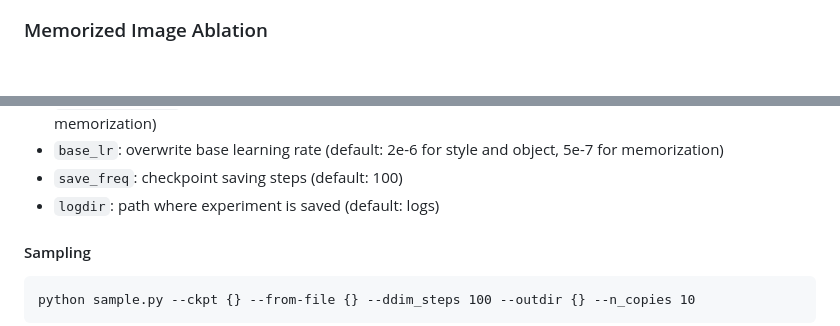
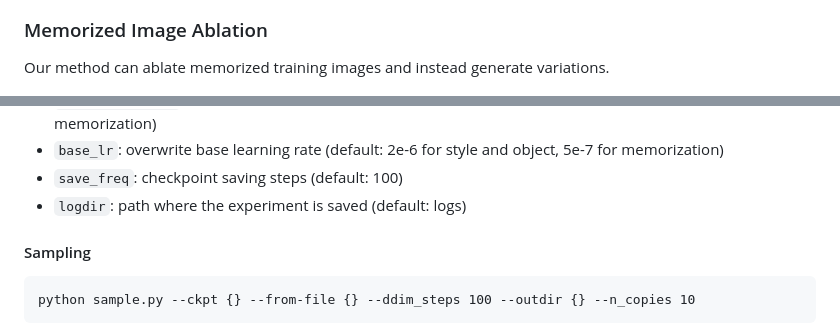
Before and after one commit to nupurkmr9/concept-ablation, a Markdown page: README.md, 2 parts joined by grey strips. Rendered like a GitHub page; blank space fills up the shorter version.

```diff
--- a/README.md
+++ b/README.md
@@ -35,6 +43,8 @@ For more generations and comparisons, please refer to our [webpage](https://www.
 </p>
 
 ### Memorized Image Ablation
+Our method can ablate memorized training images and instead generate variations.
+
 <p align="center">
 <img src='assets/memorization.jpg' align="center" width=800>
 </p>
@@ -107,7 +117,7 @@ Optional:
 * `train_max_steps`: overwrite max_steps in finetuning (default: 100 for style and object, 400 for memorization)
 * `base_lr`: overwrite base learning rate (default: 2e-6 for style and object, 5e-7 for memorization)
 * `save_freq`: checkpoint saving steps (default: 100)
-* `logdir`: path where experiment is saved (default: logs)
+* `logdir`: path where the experiment is saved (default: logs)
 
 
 
```
Also changed, not shown: other parts of README.md (+28 -8 lines).
